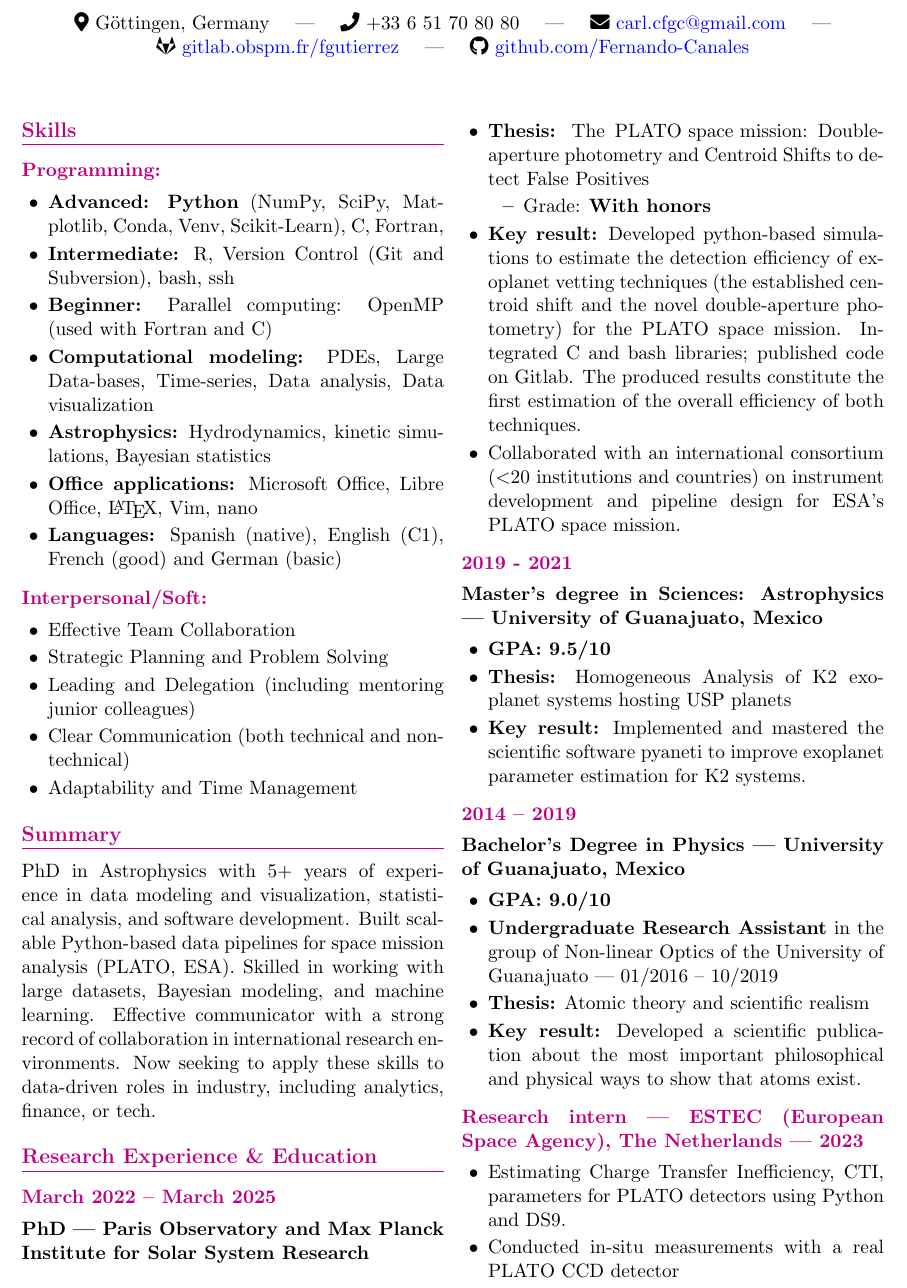
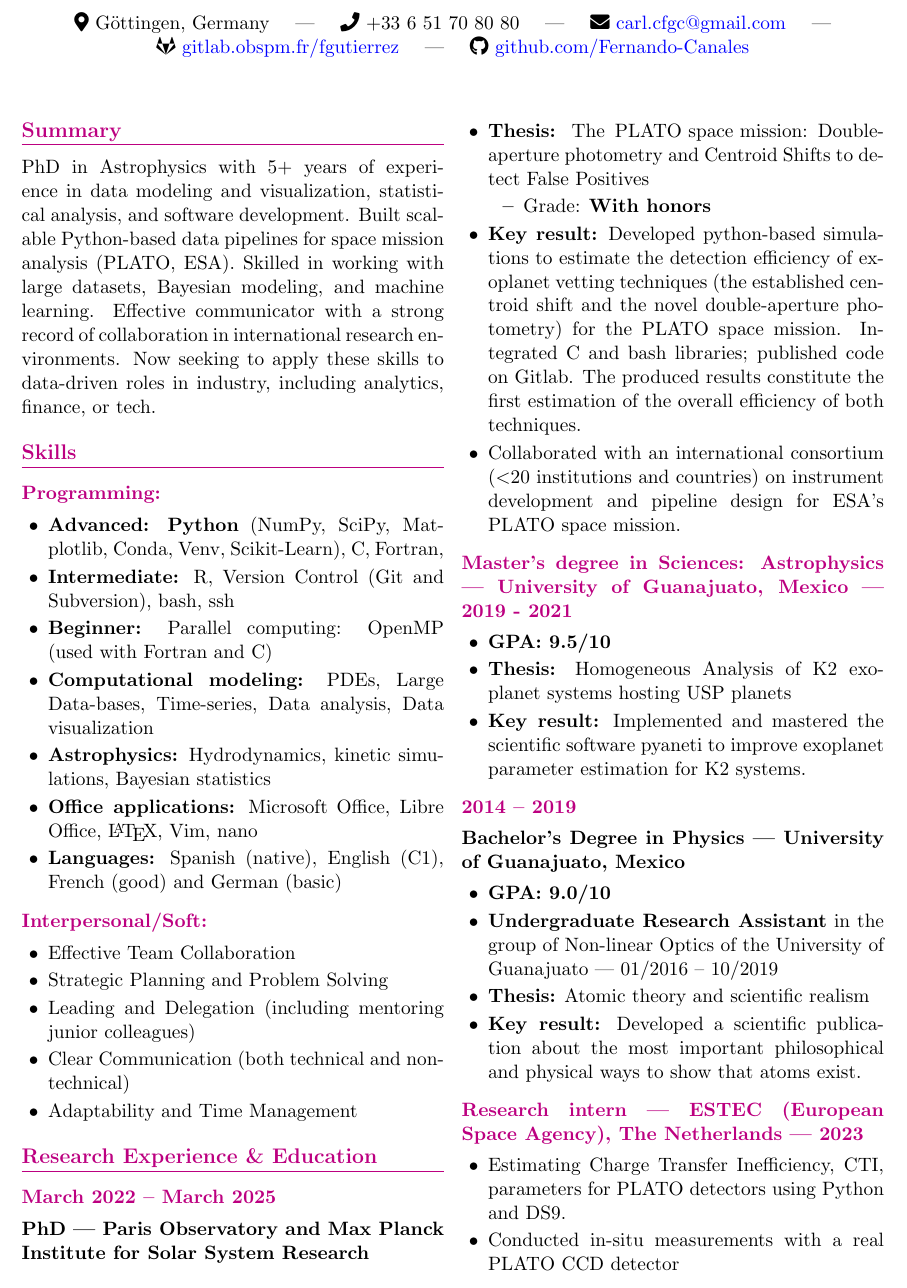
Before and after one commit to Fernando-Canales/cv_template, a LaTeX CV (CV_CARLOS_FERNANDO_GUTIERREZ_CANALES.tex): part of page 1 of 2, cut so that both start at the same text. Compiled offline with pdfLaTeX.

Commit message:
Ahora el 'summary' está al inicio del document

```diff
--- a/CV_CARLOS_FERNANDO_GUTIERREZ_CANALES.tex
+++ b/CV_CARLOS_FERNANDO_GUTIERREZ_CANALES.tex
@@ -51,6 +51,8 @@
 	\begin{multicols}{2}
 
 		% LEFT COLUMN
+		\section{Summary}
+		PhD in Astrophysics with 5+ years of experience in data modeling and visualization, statistical analysis, and software development. Built scalable Python-based data pipelines for space mission analysis (PLATO, ESA). Skilled in working with large datasets, Bayesian modeling, and machine learning. Effective communicator with a strong record of collaboration in international research environments. Now seeking to apply these skills to data-driven roles in industry, including analytics, finance, or tech.
 		\section{Skills}
 
 		\subsection{Programming:}
@@ -75,12 +77,8 @@
 		\end{itemize}
 
 		% RIGHT COLUMN
-		\section{Summary}
-		PhD in Astrophysics with 5+ years of experience in data modeling and visualization, statistical analysis, and software development. Built scalable Python-based data pipelines for space mission analysis (PLATO, ESA). Skilled in working with large datasets, Bayesian modeling, and machine learning. Effective communicator with a strong record of collaboration in international research environments. Now seeking to apply these skills to data-driven roles in industry, including analytics, finance, or tech.
 
 		\section{Research Experience \& Education}
-
-
 		\subsection{March 2022 – March 2025}
 		\textbf{PhD | Paris Observatory and Max Planck Institute for Solar System Research}
 		\begin{itemize}
@@ -92,8 +90,7 @@
 			\item Collaborated with an international consortium ($<$20 institutions and countries) on instrument development and pipeline design for ESA's PLATO space mission.
 		\end{itemize}
 
-		\subsection{2019 - 2021}
-		\textbf{Master's degree in Sciences: Astrophysics | University of Guanajuato, Mexico}
+		\subsection{Master's degree in Sciences: Astrophysics | University of Guanajuato, Mexico | 2019 - 2021}
 		\begin{itemize}
 		\item \textbf{GPA: 9.5/10}
 		\item \textbf{Thesis:} Homogeneous Analysis of K2 exoplanet systems hosting USP planets
```
Also changed, not shown: CV_CARLOS_FERNANDO_GUTIERREZ_CANALES.pdf.
